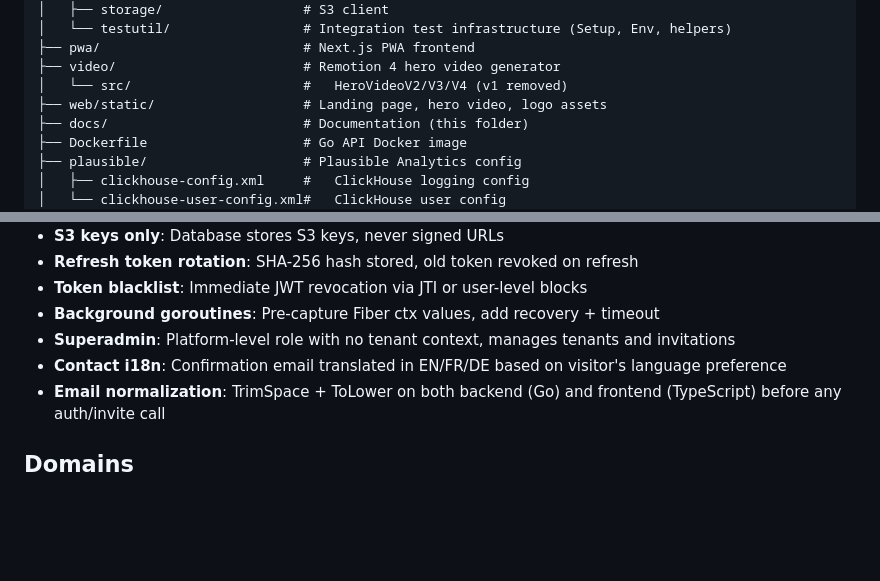
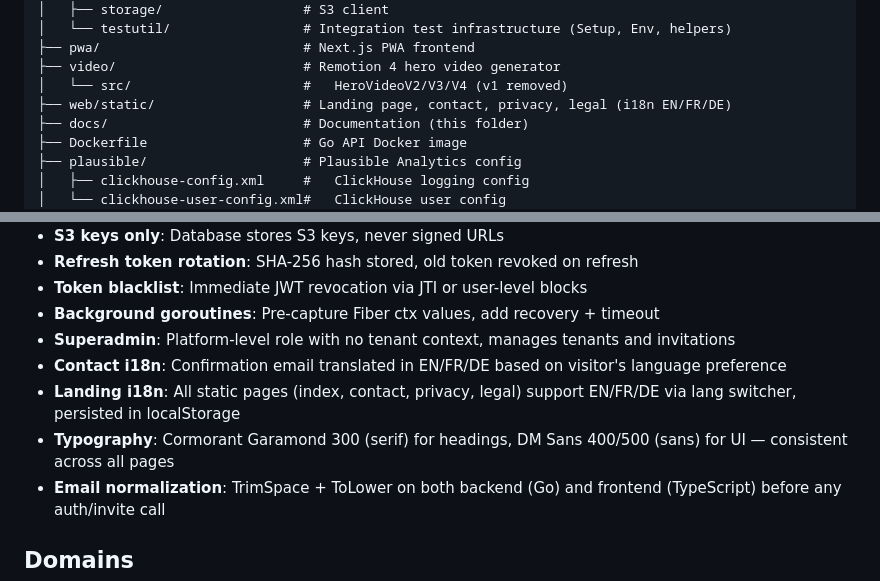
Before and after one commit to ADR3N4LYN3/HaritageMotor, a Markdown page: docs/README.md, 2 parts joined by grey strips. GitHub-like rendering; blank space fills up the shorter version.

```diff
--- a/docs/README.md
+++ b/docs/README.md
@@ -78,7 +78,7 @@ heritage-motor/
 ├── pwa/                          # Next.js PWA frontend
 ├── video/                        # Remotion 4 hero video generator
 │   └── src/                      #   HeroVideoV2/V3/V4 (v1 removed)
-├── web/static/                   # Landing page, hero video, logo assets
+├── web/static/                   # Landing page, contact, privacy, legal (i18n EN/FR/DE)
 ├── docs/                         # Documentation (this folder)
 ├── Dockerfile                    # Go API Docker image
 ├── plausible/                    # Plausible Analytics config
@@ -157,6 +157,8 @@ docker compose up -d --build
 - **Background goroutines**: Pre-capture Fiber ctx values, add recovery + timeout
 - **Superadmin**: Platform-level role with no tenant context, manages tenants and invitations
 - **Contact i18n**: Confirmation email translated in EN/FR/DE based on visitor's language preference
+- **Landing i18n**: All static pages (index, contact, privacy, legal) support EN/FR/DE via lang switcher, persisted in localStorage
+- **Typography**: Cormorant Garamond 300 (serif) for headings, DM Sans 400/500 (sans) for UI — consistent across all pages
 - **Email normalization**: TrimSpace + ToLower on both backend (Go) and frontend (TypeScript) before any auth/invite call
 
 ## Domains
```
Also changed, not shown: CLAUDE.md (+53 -2 lines).
